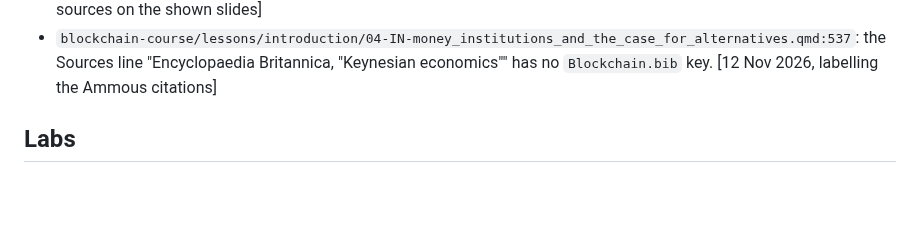
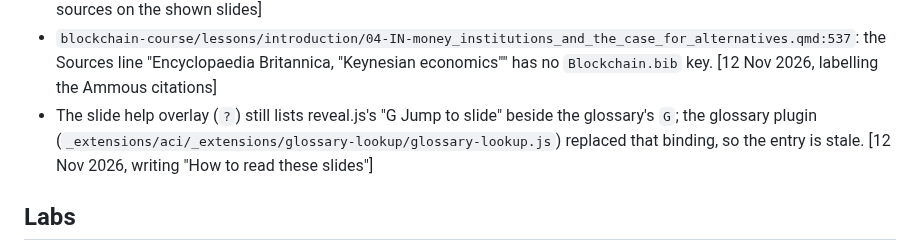
Before and after one commit to astevegreen/blockchain-technology-course, a Markdown page: docs/follow-ups.md, the part around the change. GitHub-like rendering; blank space fills up the shorter version.

Commit message:
Note the stale "G Jump to slide" help-overlay entry as a follow-up
Found while writing the "How to read these slides" slide.

Requested: "Let's actually include this information in one of the very first slides, along with other helpful 'administrative items' data. We can include it in the course introduction slide since that already exists. Also have instructions on how to use the glossary tool in it."

Co-Authored-By: Claude Sonnet 5.5 <noreply@anthropic.com>

```diff
--- a/docs/follow-ups.md
+++ b/docs/follow-ups.md
@@ -32,6 +32,9 @@ slide index), which is never listed here.
 - `blockchain-course/lessons/introduction/04-IN-money_institutions_and_the_case_for_alternatives.qmd:537`: the
   Sources line "Encyclopaedia Britannica, "Keynesian economics"" has no `Blockchain.bib` key.
   [12 Nov 2026, labelling the Ammous citations]
+- The slide help overlay (`?`) still lists reveal.js's "G Jump to slide" beside the glossary's `G`; the glossary
+  plugin (`_extensions/aci/_extensions/glossary-lookup/glossary-lookup.js`) replaced that binding, so the entry is
+  stale. [12 Nov 2026, writing "How to read these slides"]
 
 ## Labs
 - The shared look's role colours and shapes (`blockchain-course/assets/labs/shared/look.css`) are used only by labs
```
